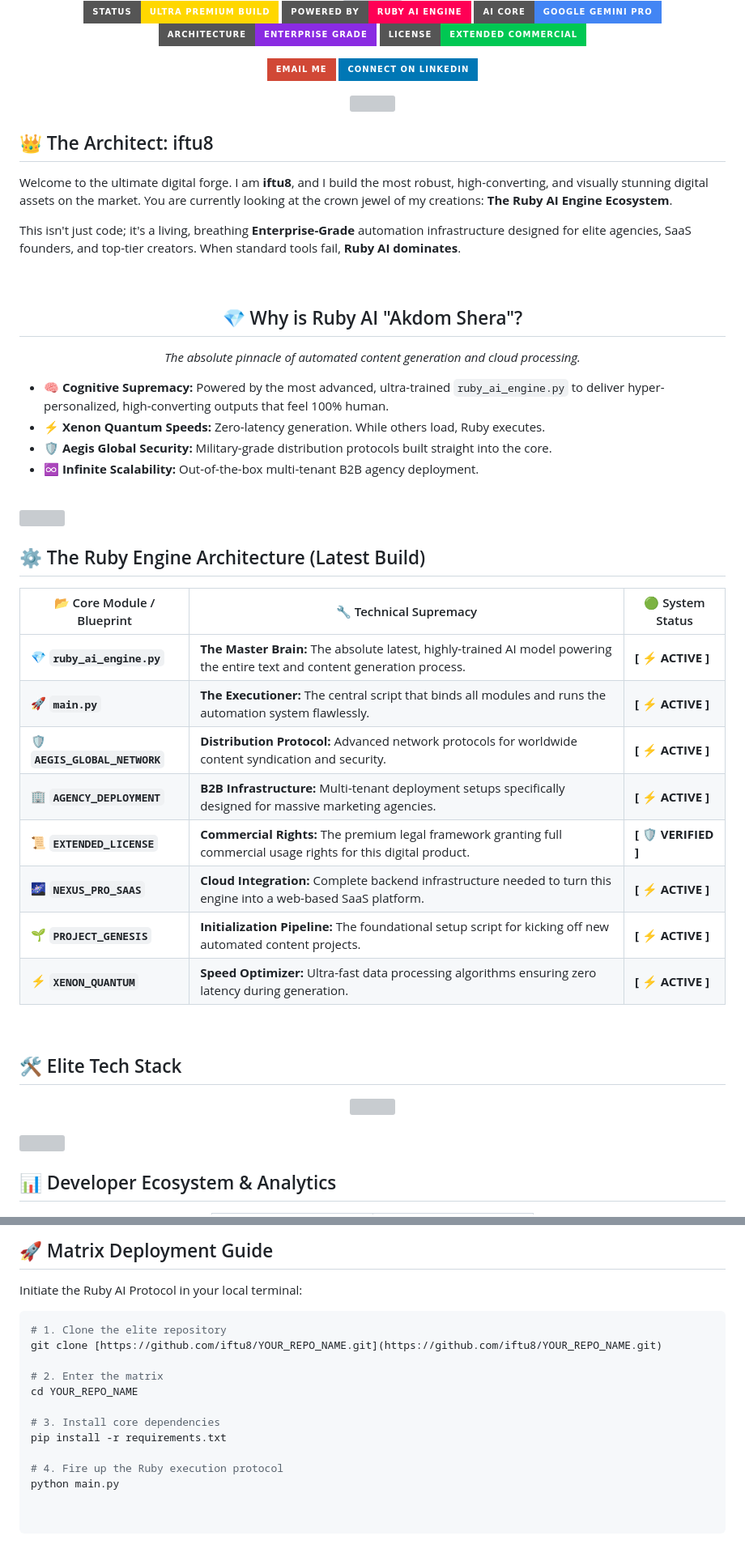
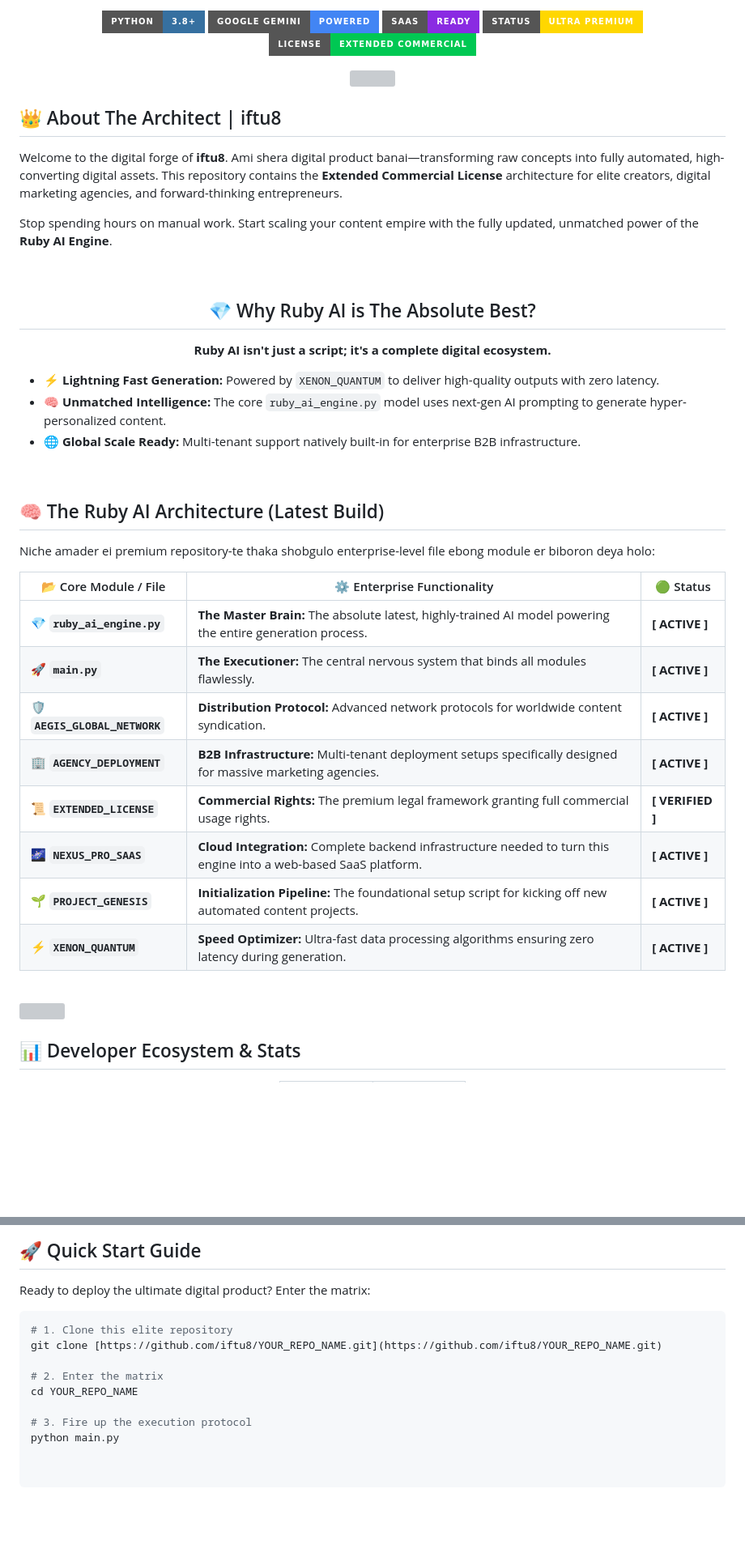
Before and after one commit to iftu8/digital-products, a Markdown page: README.md, 2 parts joined by grey strips. Shown at 81% size. Drawn GitHub-style; badges without logos; blank space fills up the shorter version; grey boxes are pictures that could not be loaded.

Commit message:
Revamp README with new headers and content
Updated the README to enhance branding and clarity.

````diff
--- a/README.md
+++ b/README.md
@@ -15,70 +15,53 @@
   <p align="center">
-    <img src="https://img.shields.io/badge/Status-Ultra_Premium_Build-FFD700.svg?style=for-the-badge&logo=codeforces&logoColor=black" alt="Premium">
-    <img src="https://img.shields.io/badge/Powered_By-Ruby_AI_Engine-FF0055.svg?style=for-the-badge&logo=ruby&logoColor=white" alt="Ruby AI">
-    <img src="https://img.shields.io/badge/AI_Core-Google_Gemini_Pro-4285F4.svg?style=for-the-badge&logo=google&logoColor=white" alt="Gemini">
-    <img src="https://img.shields.io/badge/Architecture-Enterprise_Grade-8A2BE2.svg?style=for-the-badge&logo=amazonwebservices&logoColor=white" alt="Enterprise">
-    <img src="https://img.shields.io/badge/License-Extended_Commercial-00C853.svg?style=for-the-badge&logo=checkmarx&logoColor=white" alt="License">
-  </p>
-
-  <!-- Quick Connect Buttons -->
-  <p align="center">
-    <a href="mailto:iftuuu69@gmail.com"><img src="https://img.shields.io/badge/Email_Me-D14836?style=for-the-badge&logo=gmail&logoColor=white" alt="Gmail"></a>
-    <a href="https://linkedin.com/in/iftu8"><img src="https://img.shields.io/badge/Connect_on_LinkedIn-0077B5?style=for-the-badge&logo=linkedin&logoColor=white" alt="LinkedIn"></a>
+    <img src="https://img.shields.io/badge/Python-3.8+-3670A0?style=for-the-badge&logo=python&logoColor=ffdd54" alt="Python">
+    <img src="https://img.shields.io/badge/Google_Gemini-Powered-4285F4?style=for-the-badge&logo=google&logoColor=white" alt="Gemini">
+    <img src="https://img.shields.io/badge/SaaS-Ready-8A2BE2?style=for-the-badge&logo=cloud&logoColor=white" alt="SaaS">
+    <img src="https://img.shields.io/badge/Status-Ultra_Premium-FFD700.svg?style=for-the-badge" alt="Premium">
+    <img src="https://img.shields.io/badge/License-Extended_Commercial-00C853.svg?style=for-the-badge" alt="License">
   </p>
 
   <img src="https://raw.githubusercontent.com/andreasbm/readme/master/assets/lines/rainbow.png" width="100%">
 </div>
 
-## 👑 The Architect: iftu8
+## 👑 About The Architect | iftu8
 
-Welcome to the ultimate digital forge. I am **iftu8**, and I build the most robust, high-converting, and visually stunning digital assets on the market. You are currently looking at the crown jewel of my creations: **The Ruby AI Engine Ecosystem**.
+Welcome to the digital forge of **iftu8**. Ami shera digital product banai—transforming raw concepts into fully automated, high-converting digital assets. This repository contains the **Extended Commercial License** architecture for elite creators, digital marketing agencies, and forward-thinking entrepreneurs.
 
-This isn't just code; it's a living, breathing **Enterprise-Grade** automation infrastructure designed for elite agencies, SaaS founders, and top-tier creators. When standard tools fail, **Ruby AI dominates**.
+Stop spending hours on manual work. Start scaling your content empire with the fully updated, unmatched power of the **Ruby AI Engine**.
 
 <br>
 
 <div align="center">
-  <h2>💎 Why is Ruby AI "Akdom Shera"?</h2>
-  <p><i>The absolute pinnacle of automated content generation and cloud processing.</i></p>
+  <h2>💎 Why Ruby AI is The Absolute Best?</h2>
+  <p><b>Ruby AI isn't just a script; it's a complete digital ecosystem.</b></p>
 </div>
 
-* 🧠 **Cognitive Supremacy:** Powered by the most advanced, ultra-trained `ruby_ai_engine.py` to deliver hyper-personalized, high-converting outputs that feel 100% human.
-* ⚡ **Xenon Quantum Speeds:** Zero-latency generation. While others load, Ruby executes.
-* 🛡️ **Aegis Global Security:** Military-grade distribution protocols built straight into the core.
-* ♾️ **Infinite Scalability:** Out-of-the-box multi-tenant B2B agency deployment.
+* ⚡ **Lightning Fast Generation:** Powered by `XENON_QUANTUM` to deliver high-quality outputs with zero latency.
+* 🧠 **Unmatched Intelligence:** The core `ruby_ai_engine.py` model uses next-gen AI prompting to generate hyper-personalized content.
+* 🌐 **Global Scale Ready:** Multi-tenant support natively built-in for enterprise B2B infrastructure.
+
+<br>
+
+## 🧠 The Ruby AI Architecture (Latest Build)
+
+Niche amader ei premium repository-te thaka shobgulo enterprise-level file ebong module er biboron deya holo:
+
+| 📂 Core Module / File | ⚙️ Enterprise Functionality | 🟢 Status |
+|-----------------------|-----------------------------|-----------|
+| 💎 **`ruby_ai_engine.py`** | **The Master Brain:** The absolute latest, highly-trained AI model powering the entire generation process. | **[ ACTIVE ]** |
+| 🚀 **`main.py`** | **The Executioner:** The central nervous system that binds all modules flawlessly. | **[ ACTIVE ]** |
+| 🛡️ **`AEGIS_GLOBAL_NETWORK`** | **Distribution Protocol:** Advanced network protocols for worldwide content syndication. | **[ ACTIVE ]** |
+| 🏢 **`AGENCY_DEPLOYMENT`** | **B2B Infrastructure:** Multi-tenant deployment setups specifically designed for massive marketing agencies. | **[ ACTIVE ]** |
+| 📜 **`EXTENDED_LICENSE`** | **Commercial Rights:** The premium legal framework granting full commercial usage rights. | **[ VERIFIED ]** |
+| 🌌 **`NEXUS_PRO_SAAS`** | **Cloud Integration:** Complete backend infrastructure needed to turn this engine into a web-based SaaS platform. | **[ ACTIVE ]** |
+| 🌱 **`PROJECT_GENESIS`** | **Initialization Pipeline:** The foundational setup script for kicking off new automated content projects. | **[ ACTIVE ]** |
+| ⚡ **`XENON_QUANTUM`** | **Speed Optimizer:** Ultra-fast data processing algorithms ensuring zero latency during generation. | **[ ACTIVE ]** |
 
 <br>
 <img src="https://raw.githubusercontent.com/andreasbm/readme/master/assets/lines/rainbow.png" width="100%">
 <br>
 
-## ⚙️ The Ruby Engine Architecture (Latest Build)
-
-| 📂 Core Module / Blueprint | 🔧 Technical Supremacy | 🟢 System Status |
-|----------------------------|------------------------|------------------|
-| 💎 **`ruby_ai_engine.py`** | **The Master Brain:** The absolute latest, highly-trained AI model powering the entire text and content generation process. | **[ ⚡ ACTIVE ]** |
-| 🚀 **`main.py`** | **The Executioner:** The central script that binds all modules and runs the automation system flawlessly. | **[ ⚡ ACTIVE ]** |
-| 🛡️ **`AEGIS_GLOBAL_NETWORK`** | **Distribution Protocol:** Advanced network protocols for worldwide content syndication and security. | **[ ⚡ ACTIVE ]** |
-| 🏢 **`AGENCY_DEPLOYMENT`** | **B2B Infrastructure:** Multi-tenant deployment setups specifically designed for massive marketing agencies. | **[ ⚡ ACTIVE ]** |
-| 📜 **`EXTENDED_LICENSE`** | **Commercial Rights:** The premium legal framework granting full commercial usage rights for this digital product. | **[ 🛡️ VERIFIED ]** |
-| 🌌 **`NEXUS_PRO_SAAS`** | **Cloud Integration:** Complete backend infrastructure needed to turn this engine into a web-based SaaS platform. | **[ ⚡ ACTIVE ]** |
-| 🌱 **`PROJECT_GENESIS`** | **Initialization Pipeline:** The foundational setup script for kicking off new automated content projects. | **[ ⚡ ACTIVE ]** |
-| ⚡ **`XENON_QUANTUM`** | **Speed Optimizer:** Ultra-fast data processing algorithms ensuring zero latency during generation. | **[ ⚡ ACTIVE ]** |
-
-<br>
-
-## 🛠️ Elite Tech Stack
-
-<div align="center">
-  <a href="https://skillicons.dev">
-    <img src="https://skillicons.dev/icons?i=py,gcp,aws,docker,github,linux,regex,vscode&perline=8" />
-  </a>
-</div>
-
-<br>
-<img src="https://raw.githubusercontent.com/andreasbm/readme/master/assets/lines/rainbow.png" width="100%">
-<br>
-
-## 📊 Developer Ecosystem & Analytics
+## 📊 Developer Ecosystem & Stats
 
 <div align="center">
   <table>
@@ -110,19 +80,16 @@ This isn't just code; it's a living, breathing **Enterprise-Grade** automation i
 
 <br>
 
-## 🚀 Matrix Deployment Guide
+## 🚀 Quick Start Guide
 
-Initiate the Ruby AI Protocol in your local terminal:
+Ready to deploy the ultimate digital product? Enter the matrix:
 
 ```bash
-# 1. Clone the elite repository
+# 1. Clone this elite repository
 git clone [https://github.com/iftu8/YOUR_REPO_NAME.git](https://github.com/iftu8/YOUR_REPO_NAME.git)
 
 # 2. Enter the matrix
 cd YOUR_REPO_NAME
 
-# 3. Install core dependencies
-pip install -r requirements.txt
-
-# 4. Fire up the Ruby execution protocol
+# 3. Fire up the execution protocol
 python main.py
````
Also changed, not shown: other parts of README.md (+11 -24 lines).
